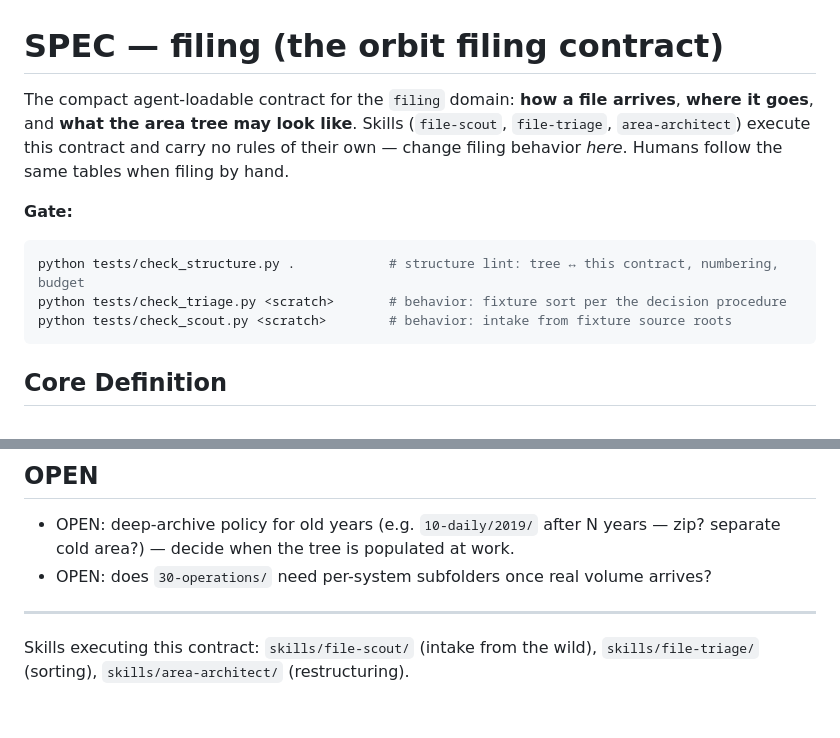
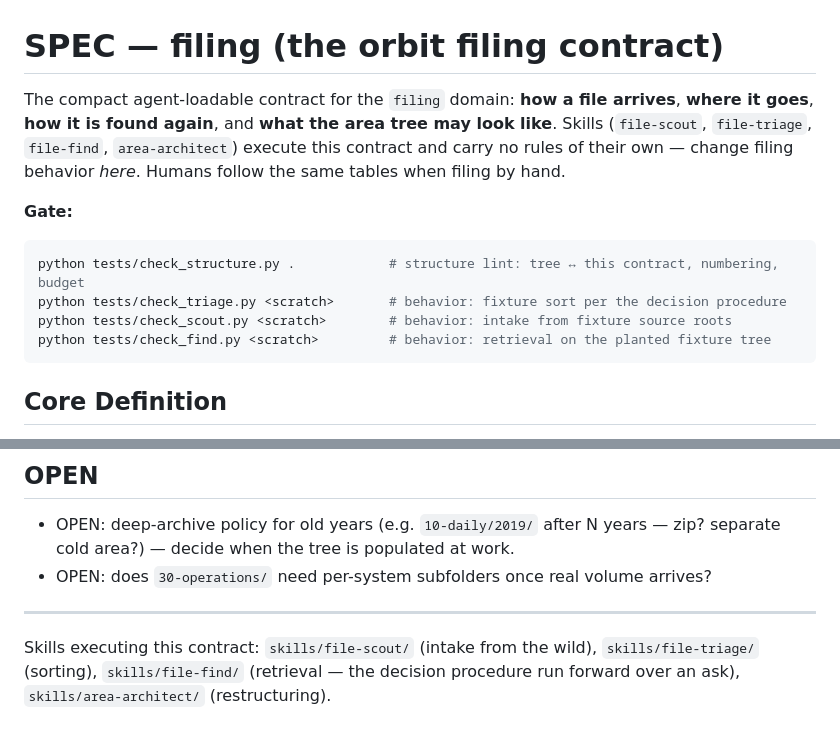
Before and after one commit to mostlytricks/orbit, a Markdown page: .gravity/filing/SPEC.md, 2 parts joined by grey strips. GitHub-like rendering.

Commit message:
Sync SPEC with file-find; record process-guideline placement recommendation
The filing SPEC's gate block and closing skills line still named three
checkers/skills - file-find executes this contract too (the decision
procedure run forward), so the contract now names all four. The plan's
open question on where process guidelines live now carries the analysis:
50-policy already claims 'official process documents', so no new area -
recommended 50-policy/processes/<slug>.json + rendered HTML beside it,
awaiting user sign-off since filing rules are [review].

Co-Authored-By: Claude Opus 4.8 <noreply@anthropic.com>
Claude-Session: https://claude.ai/code/session_01YBpeMHhrWfQXuijLSFhbB9

````diff
--- a/.gravity/filing/SPEC.md
+++ b/.gravity/filing/SPEC.md
@@ -1,15 +1,17 @@
 # SPEC — filing (the orbit filing contract)
 
 The compact agent-loadable contract for the `filing` domain: **how a file arrives**,
-**where it goes**, and **what the area tree may look like**. Skills (`file-scout`,
-`file-triage`, `area-architect`) execute this contract and carry no rules of their own —
-change filing behavior *here*. Humans follow the same tables when filing by hand.
+**where it goes**, **how it is found again**, and **what the area tree may look
+like**. Skills (`file-scout`, `file-triage`, `file-find`, `area-architect`) execute
+this contract and carry no rules of their own — change filing behavior *here*.
+Humans follow the same tables when filing by hand.
 
 **Gate:**
 ```bash
 python tests/check_structure.py .            # structure lint: tree ↔ this contract, numbering, budget
 python tests/check_triage.py <scratch>       # behavior: fixture sort per the decision procedure
 python tests/check_scout.py <scratch>        # behavior: intake from fixture source roots
+python tests/check_find.py <scratch>         # behavior: retrieval on the planted fixture tree
 ```
 
 ## Core Definition
@@ -148,4 +150,4 @@ The top layer is the product; width is expensive, depth is cheap.
 
 ---
 
-Skills executing this contract: `skills/file-scout/` (intake from the wild), `skills/file-triage/` (sorting), `skills/area-architect/` (restructuring).
+Skills executing this contract: `skills/file-scout/` (intake from the wild), `skills/file-triage/` (sorting), `skills/file-find/` (retrieval — the decision procedure run forward over an ask), `skills/area-architect/` (restructuring).
````
Also changed, not shown: .gravity/IMPLEMENTATION_PLAN.md (+1 -1 lines).
